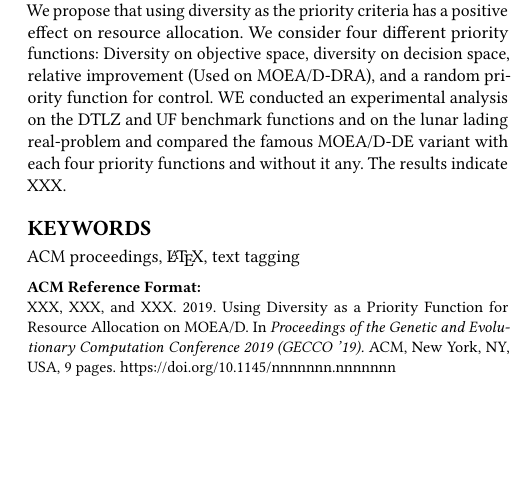
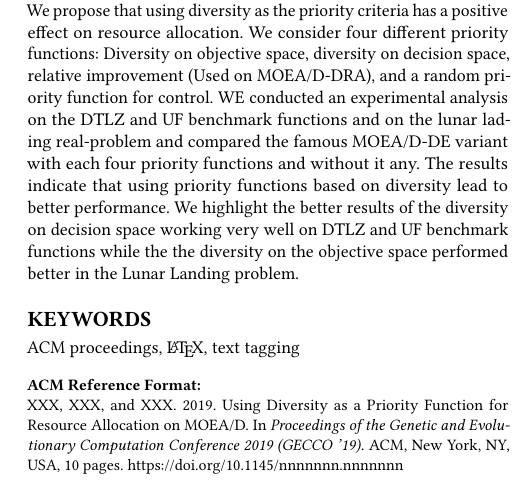
Before and after one commit to yurilavinas/gecco-19, a LaTeX paper (sample-sigconf.tex, which reads 0_abstract.tex): part of one column of page 1 of 9 before the commit and part of one column of page 1 of 10 after it, cut so that both start at the same text, the shorter picture padded with empty space. Compiled offline with pdfLaTeX.

Commit message:
editing draft

```diff
--- a/0_abstract.tex
+++ b/0_abstract.tex
@@ -1 +1 @@
-Multi-objective Evolutionary Algorithm based on Decomposition, MOEA/D, decomposes multi-objective problems into single-objective subproblems. All subproblems are treated uniformly and there is no priority among them. Each subproblem is related to an area of the theoretical Pareto Front. It is expected that some areas would be more difficult to approximate than others, leading to an unbalanced exploration of the search space. To balance exploration "Resource Allocation" techniques that prioritize certain subproblems have been proposed. In this paper we investigate the priority functions used to decide  which subproblems a should receive more resources. We propose that using diversity as the priority criteria has a positive effect on resource allocation. We consider four different priority functions: Diversity on objective space, diversity on decision space, relative improvement (Used on MOEA/D-DRA), and a random priority function for control. WE conducted an experimental analysis on the DTLZ and UF benchmark functions and on the lunar lading real-problem and compared the famous MOEA/D-DE variant with each four priority functions and without it any. The results indicate XXX.
+Multi-objective Evolutionary Algorithm based on Decomposition, MOEA/D, decomposes multi-objective problems into single-objective subproblems. All subproblems are treated uniformly and there is no priority among them. Each subproblem is related to an area of the theoretical Pareto Front. It is expected that some areas would be more difficult to approximate than others, leading to an unbalanced exploration of the search space. To balance exploration "Resource Allocation" techniques that prioritize certain subproblems have been proposed. In this paper we investigate the priority functions used to decide  which subproblems a should receive more resources. We propose that using diversity as the priority criteria has a positive effect on resource allocation. We consider four different priority functions: Diversity on objective space, diversity on decision space, relative improvement (Used on MOEA/D-DRA), and a random priority function for control. WE conducted an experimental analysis on the DTLZ and UF benchmark functions and on the lunar lading real-problem and compared the famous MOEA/D-DE variant with each four priority functions and without it any. The results indicate that using priority functions based on diversity lead to better performance. We highlight the better results of the diversity on decision space working very well on DTLZ and UF benchmark functions while the the diversity on the objective space performed better in the Lunar Landing problem.
```
Also changed, not shown: MOEA:D-priorityFunctions.pdf, sample-sigconf.pdf, sample-sigconf.tex (line endings or trailing spaces).
